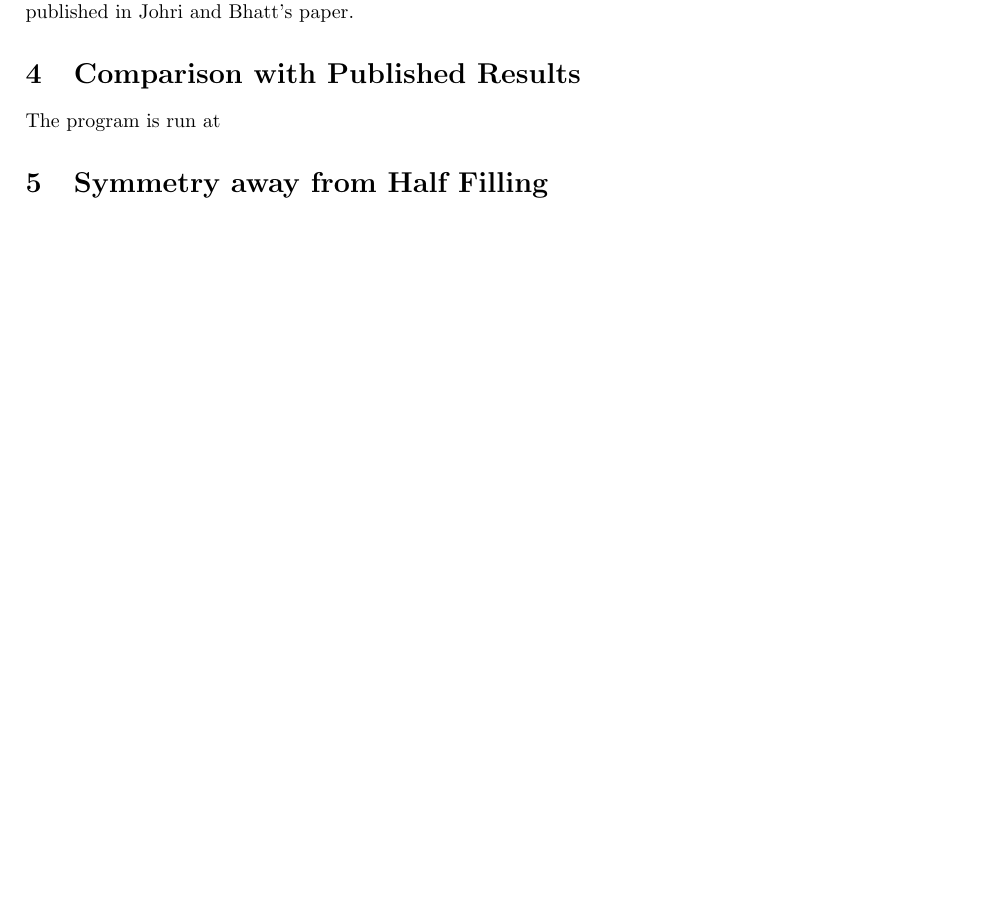
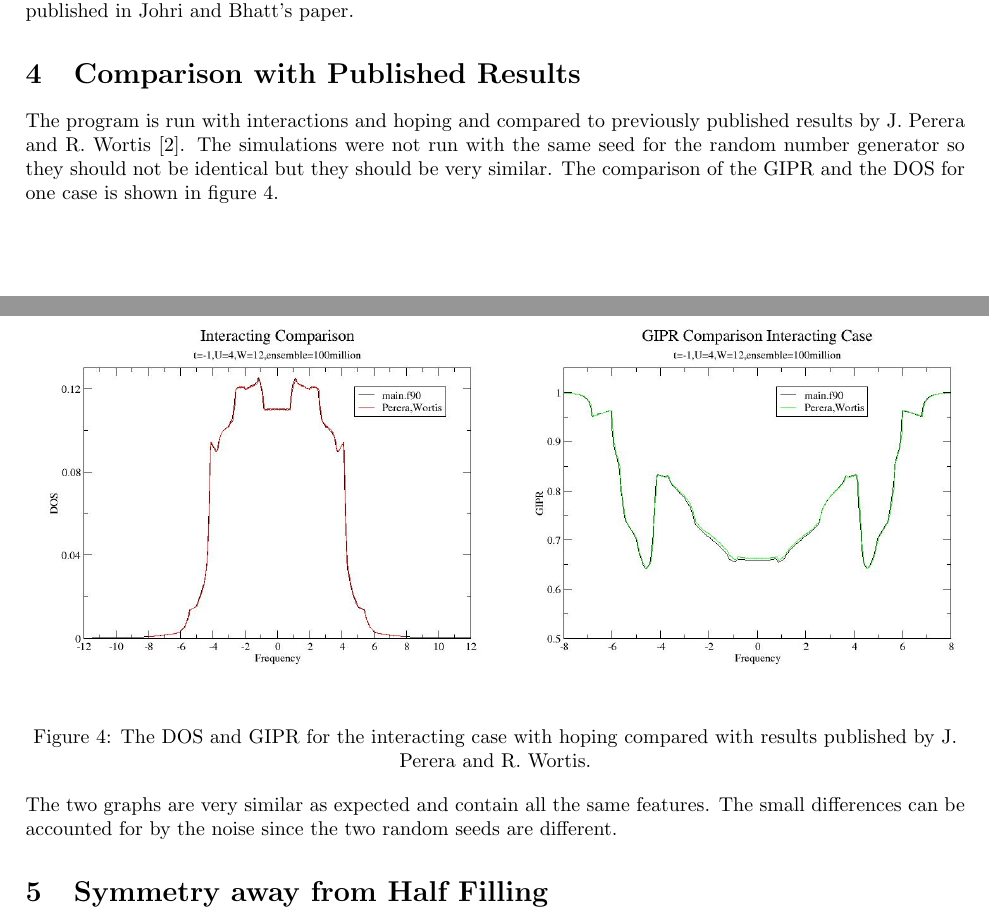
Before and after one commit to djallum/AHM-ED, a LaTeX document (2site/validation/validation.tex): part of page 2 of 3 before the commit and two parts of pages 2 and 3 of 3 after it, the two joined at a grey line, cut so that both start at the same text, the shorter picture padded with empty space. The pictures show the PDF file 2site/validation/validation.pdf that the author committed with the source.

Commit message:
added to validation

```diff
--- a/2site/validation/validation.tex
+++ b/2site/validation/validation.tex
@@ -45,7 +45,19 @@ The program was run with hoping (t) but with the on-site interactions (U) set to
 \end{center}
 The the non-interacting code does output the GIPR however both the graphs can be compared to those published in Johri and Bhatt's paper.
 \section{Comparison with Published Results}
-The program is run at
+The program is run with interactions and hoping and compared to previously published results by J. Perera and R. Wortis [2]. The simulations were not run with the same seed for the random number generator so they should not be identical but they should be very similar. The comparison of the GIPR and the DOS for one case is shown in figure \ref{int-comp}.
+\begin{multicols}{2}
+\begin{center}
+	\includegraphics[width=250px]{dos_compareu4.jpg} \\ \label{int-comp}
+\end{center}
+\begin{center}
+	\includegraphics[width=250px]{gipr_compareu4.jpg} \\
+\end{center}
+\end{multicols}
+\begin{center}
+Figure \ref{int-comp}: The DOS and GIPR for the interacting case with hoping compared with results published by J. Perera and R. Wortis.
+\end{center}
+The two graphs are very similar as expected and contain all the same features. The small differences can be accounted for by the noise since the two random seeds are different.
 \section{Symmetry away from Half Filling}
 The program is run with hoping (t/=0) and onsite interactions(U/=0) away from half filling (mu/=$\frac{U}{2}$). There is little published work at the moment for this simulation and it is impossible to calculate analytically however the DOS and GIPR for a filling of $0.5-n$ should be the reflection about the y axis of the DOS and GIPR with filling $0.5+n$.
 \begin{center}
```
Also changed, not shown: 2site/validation/validation.pdf, 3 other files.
